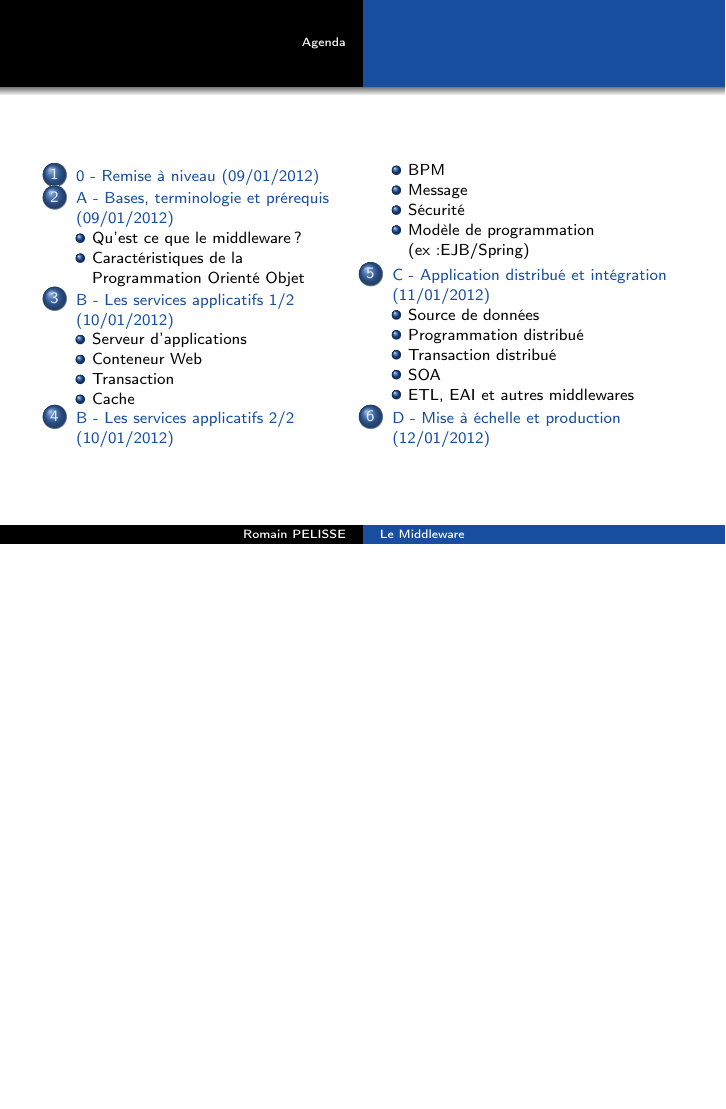
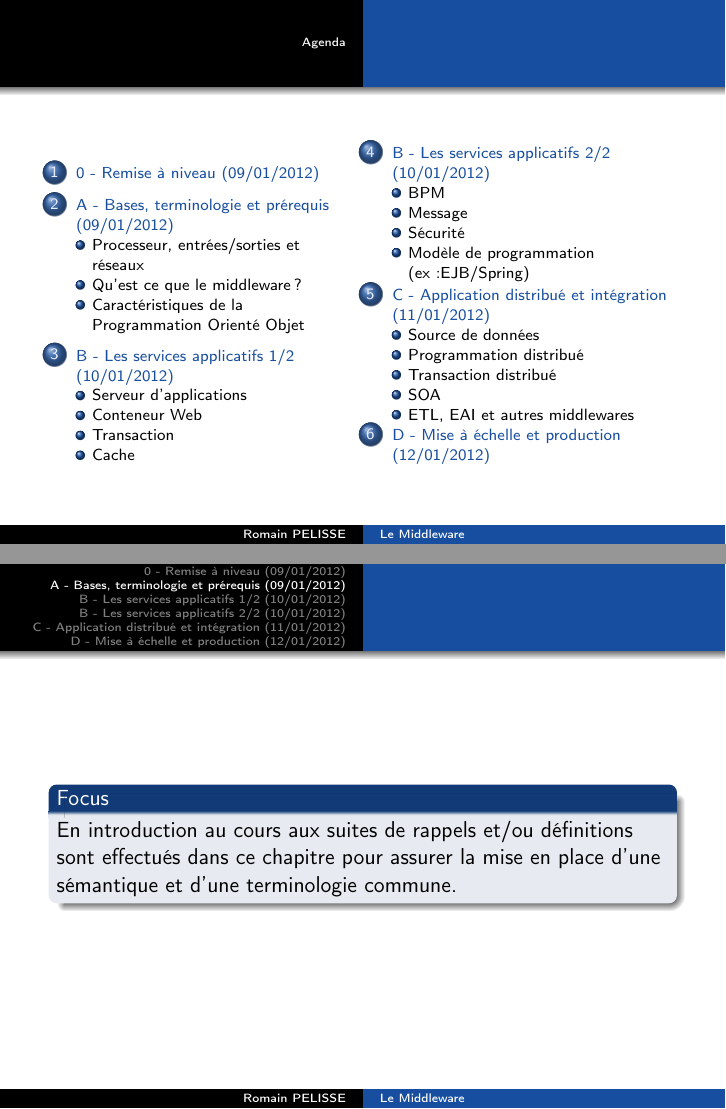
Before and after one commit to belaran/cours-middleware, LaTeX slides (src/middleware-slides.tex, which reads src/main.tex): page 2 of 5 before the commit and pages 2 and 3 of 6 after it, the two joined at a grey line, the shorter picture padded with empty space. Compiled offline with pdfLaTeX.

Commit message:
ajout d'un abstract pour la partie A

```diff
--- a/src/main.tex
+++ b/src/main.tex
@@ -42,6 +42,14 @@
 \section{0 - Remise à niveau (09/01/2012)}
 
 \section{A - Bases, terminologie et prérequis (09/01/2012)}
+\begin{frame}
+  \begin{block}{Focus}
+    En introduction au cours aux suites de rappels et/ou définitions
+    sont effectués dans ce chapitre pour assurer la mise en place d'une
+    sémantique et d'une terminologie commune.
+  \end{block}
+\end{frame}
+\subsection{Processeur, entrées/sorties et réseaux}
 
 \subsection{Qu'est ce que le middleware ?}
 
```
Also changed, not shown: src/main.tex (2 more changed lines).
